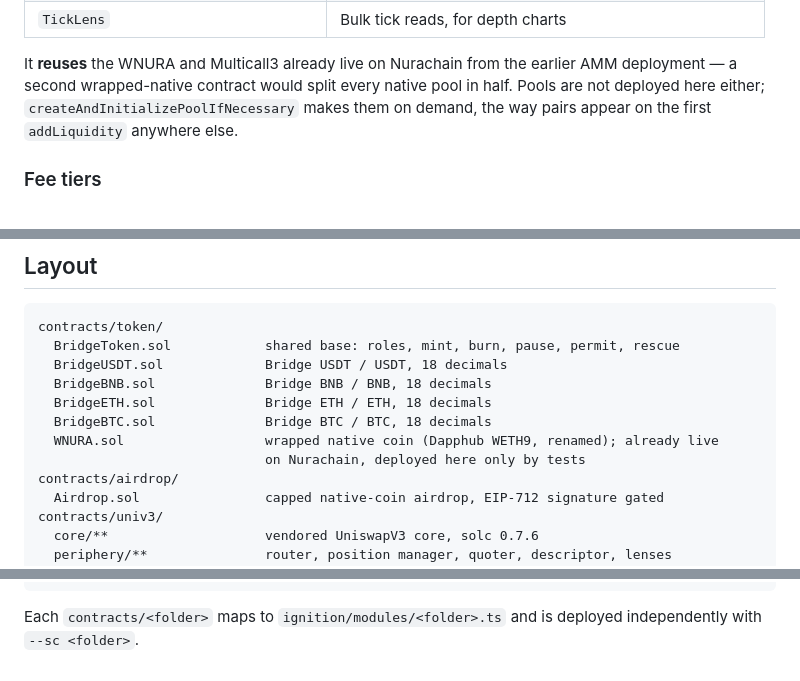
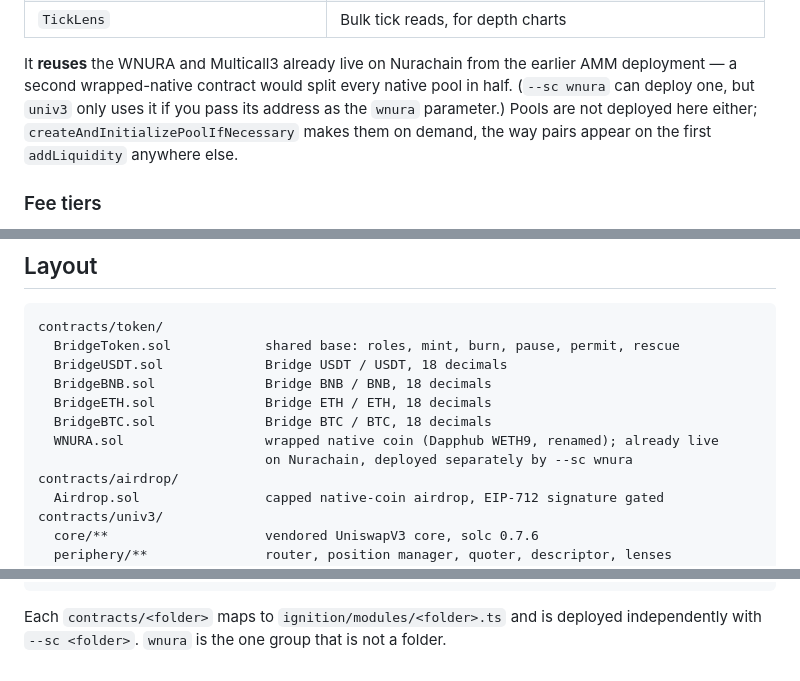
Before and after one commit to NuraChain/SmartContract, a Markdown page: README.md, 3 parts joined by grey strips. Rendered like a GitHub page.

````diff
--- a/README.md
+++ b/README.md
@@ -345,6 +363,8 @@ and every local modification are in
 
 It **reuses** the WNURA and Multicall3 already live on Nurachain from the earlier AMM
 deployment — a second wrapped-native contract would split every native pool in half.
+(`--sc wnura` can deploy one, but `univ3` only uses it if you pass its address as the
+`wnura` parameter.)
 Pools are not deployed here either; `createAndInitializePoolIfNecessary` makes them on
 demand, the way pairs appear on the first `addLiquidity` anywhere else.
 
@@ -820,7 +840,7 @@ contracts/token/
   BridgeETH.sol              Bridge ETH / ETH, 18 decimals
   BridgeBTC.sol              Bridge BTC / BTC, 18 decimals
   WNURA.sol                  wrapped native coin (Dapphub WETH9, renamed); already live
-                             on Nurachain, deployed here only by tests
+                             on Nurachain, deployed separately by --sc wnura
 contracts/airdrop/
   Airdrop.sol                capped native-coin airdrop, EIP-712 signature gated
 contracts/univ3/
@@ -889,4 +910,4 @@ hardhat.config.ts            three solc versions, networks, and the `deploy --sc
 ```
 
 Each `contracts/<folder>` maps to `ignition/modules/<folder>.ts` and is deployed
-independently with `--sc <folder>`.
+independently with `--sc <folder>`. `wnura` is the one group that is not a folder.
````
Also changed, not shown: other parts of README.md (+31 -12 lines).
